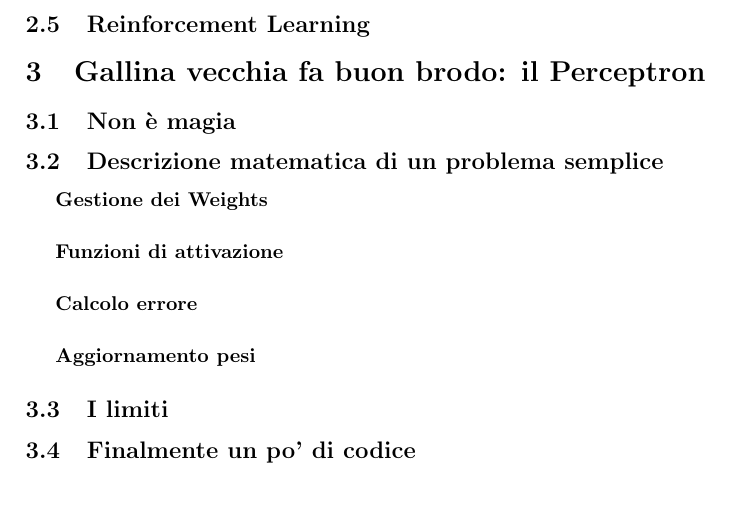
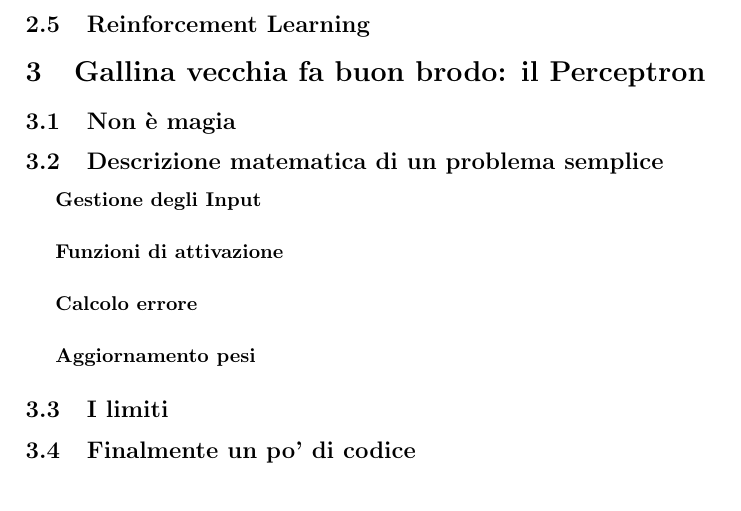
Before and after one commit to IvanMaieli/LabIA, a LaTeX document (Manuale/Machine Learning.tex): part of page 3 of 3, cut so that both start at the same text. Compiled offline with pdfLaTeX.

Commit message:
Upload Project

```diff
--- a/Manuale/Machine Learning.tex
+++ b/Manuale/Machine Learning.tex
@@ -45,7 +45,7 @@ Ivan Maieli
 \section{Gallina vecchia fa buon brodo: il Perceptron}
 \subsection{Non è magia}
 \subsection{Descrizione matematica di un problema semplice}
-\subparagraph{Gestione dei Weights}
+\subparagraph{Gestione degli Input}
 \subparagraph{Funzioni di attivazione}
 \subparagraph{Calcolo errore}
 \subparagraph{Aggiornamento pesi}
```
Also changed, not shown: Manuale/Machine Learning.pdf, 6 other files.
